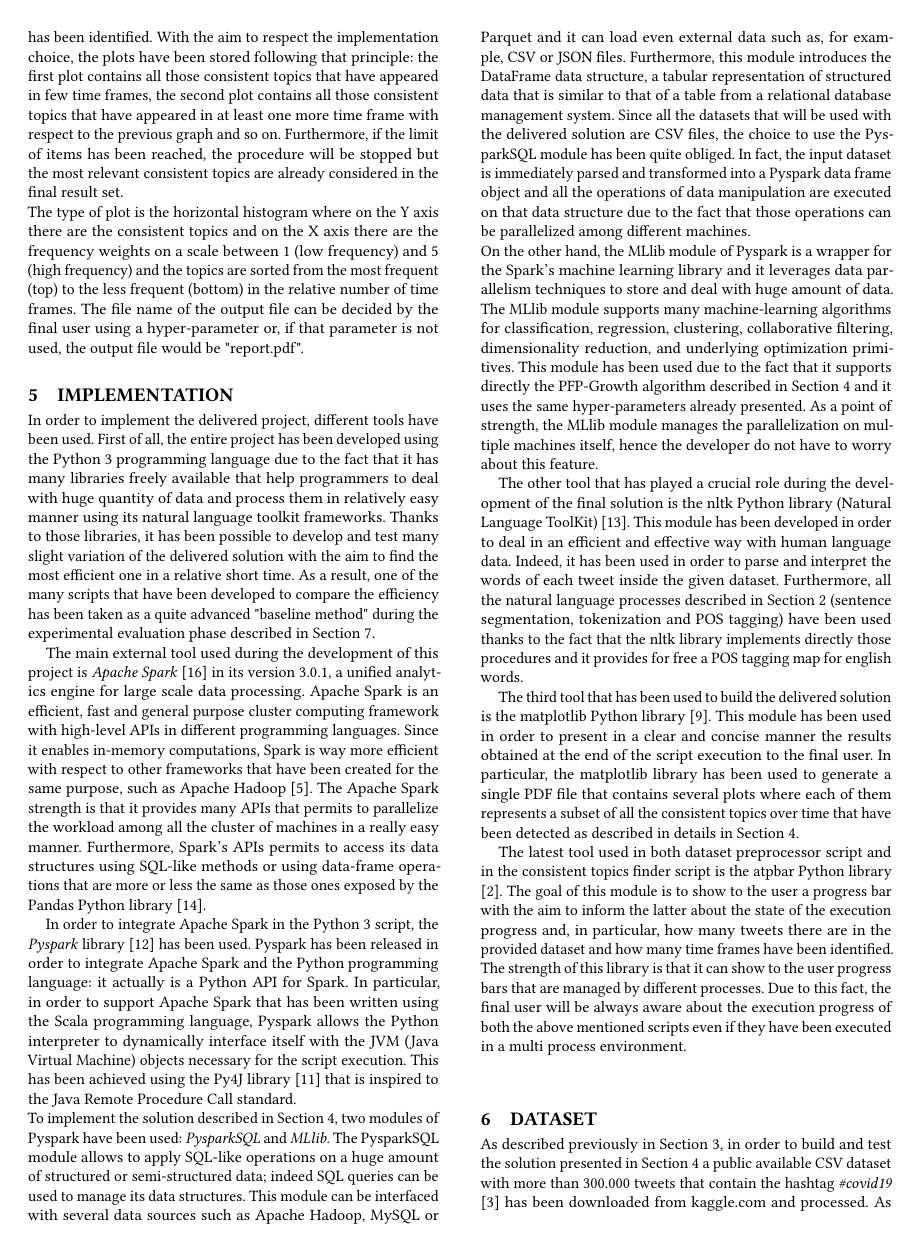
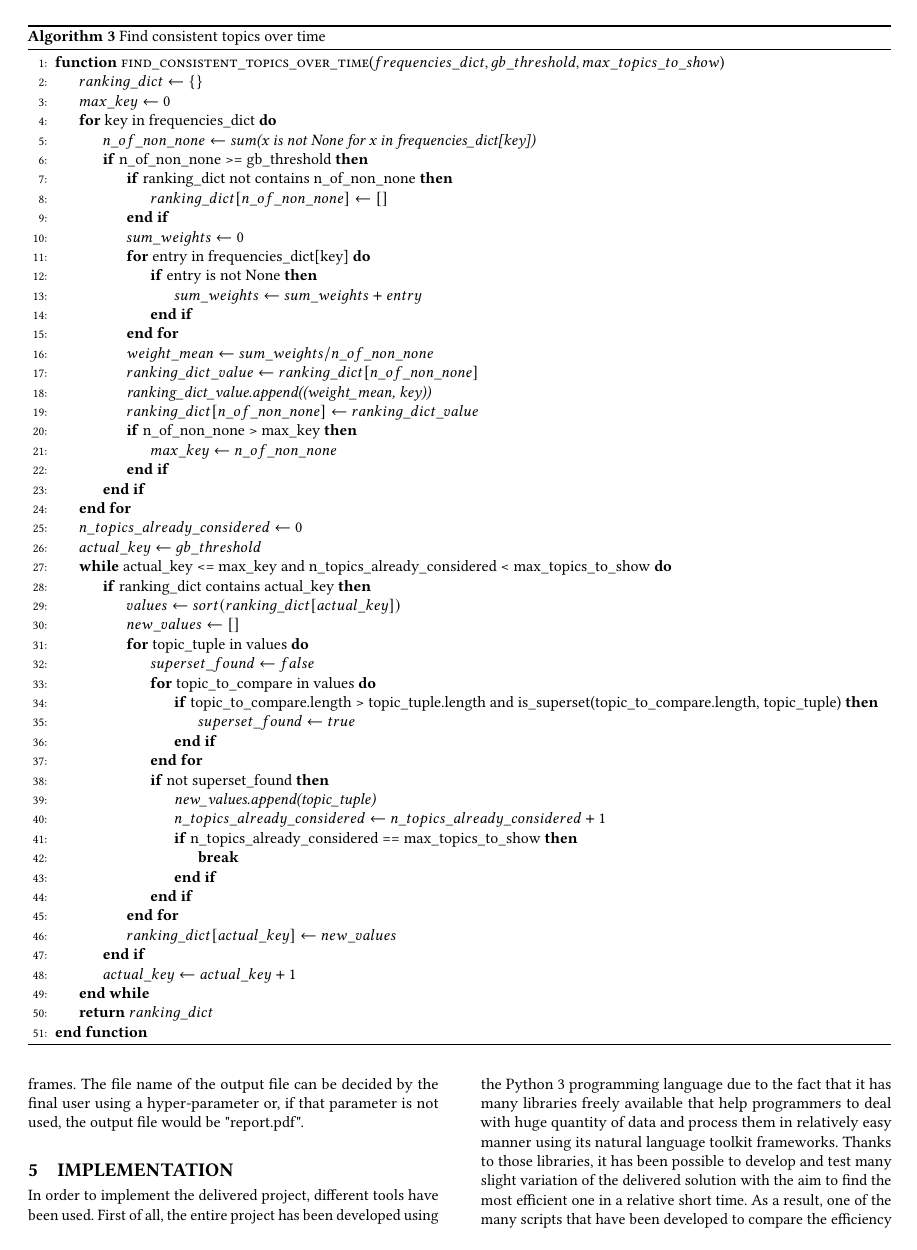
Before and after one commit to Pivoz/datamining-project, a LaTeX paper (report/datamining-report-piva.tex, which reads report/report-chapters.tex): page 4 of 6 before the commit and page 5 of 8 after it. Compiled offline with pdfLaTeX.

Commit message:
Added pseudocodes in chapter 4. Minor fix to the code

```diff
--- a/report/datamining-report-piva.tex
+++ b/report/datamining-report-piva.tex
@@ -5,6 +5,8 @@
 
 \usepackage{booktabs} % For formal tables
 \usepackage{amsfonts}
+\usepackage{algorithm}% http://ctan.org/pkg/algorithms
+\usepackage{algpseudocode}% http://ctan.org/pkg/algorithmicx
 
 \settopmatter{printacmref=false, printccs=false, printfolios=false}
 
--- a/report/report-chapters.tex
+++ b/report/report-chapters.tex
@@ -62,4 +62,4 @@ where $\mathrm{INPUT}$ is defined as
 \label{sec:solution}
 In order to design and implement an efficient solution to the problem shown in Section \ref{sec:problem_statement}, all the techniques described in the second part of Section \ref{sec:related_word} have been adopted. Those methods, however, has not been implemented using a naive approach (i.e., the frequent itemsets algorithm has not been executed over the entire dataset and then its results have been processed to reach the final result set).
 
-Since the goal is to find out consistent topics over time, the first piece of the solution is to identify all the necessary time spans in which the initial dataset has to be split. This has been achieved adopting a method that aims to be as flexible as possible not only with the provided dataset \cite{covid19-tweets-dataset}, but also with any other one pre-processed with the procedure detailed in Section \ref{sec:dataset}. The developed algorithm takes as input two hyper-parameters: \textit{timespan} and \textit{timeunit}. The "timespan" parameter is an integer value greater than zero that identify how long would be considered a single time frame, while the "timeunit" parameter is a string that defined the unit of measure for which the "timespan" parameter has to be evaluated. In the actual solution, the possible time units supported are "day" and "hour"; anyway, other time units can be added quite easily modifying the script module that interpret those parameters and split the dataset entries. As an example, if the time span is set to 1 and the time unit is set to "day", the maximum difference between the timestamps of the last and the first tweet of each time frame would be less or equal than 86400 (i.e., the number of seconds in a single day). As a result of this first phase, it is obtained a list of time frames where each entry is itself a list of all the tweets included in that time frame.
+Since the goal is to find out consistent topics over time, the first piece of the solution is to identify all the necessary time spans in which the initial dataset has to be split. This has been achieved adopting a method that aims to be as flexible as possible not only with the provided dataset \cite{covid19-tweets-dataset}, but also with any other one pre-processed with the procedure detailed in Section \ref{sec:dataset}. The developed algorithm takes as input two hyper-parameters: \textit{timespan} and \textit{timeunit}. The "timespan" parameter is an integer value greater than zero that identify how long would be considered a single time frame, while the "timeunit" parameter is a string that defined the unit of measure for which the "timespan" parameter has to be evaluated. In the actual solution, the possible time units supported are "day" and "hour"; anyway, other time units can be added quite easily modifying the script module that interpret those parameters and split the dataset entries. As an example, if the time span is set to 1 and the time unit is set to "day", the maximum difference between the timestamps of the last and the first tweet of each time frame would be less or equal than 86400 (i.e., the number of seconds in a single day). As a result of this first phase, it is obtained a list of time frames where each entry is itself a list of all the tweets included in that time frame. The just mentioned procedure is shown in Algorithm \ref{split_dataset_algorithm}.
@@ -78,0 +115 @@ When the frequent itemsets have been filtered for a single time frame, is comput
+	\caption{Find frequent topics}
@@ -85,7 +147,65 @@ When the ranking\_dict hash map has been built completely, it will start the fin
 
 \noindent After that the above-mentioned implementation choice has been stated, the goal of this final procedure is to sort by frequency average weight the obtained entries of the ranking\_dict hash map. In order to follow the just described property, the ordering procedure starts from those consistent topics that appears in few time frames and then continues with those topics that appear in more time frames. This procedure will terminate its execution when all the frequent topics have been processed or when the maximum number of topics to show to the final user has been reached. Indeed, the user can specify with a hyper-parameter what is the maximum number of consistent topics over time that have to be shown when the overall procedure terminates. This feature aims to speed up the computation in all those cases where the user has used a low TS-threshold value (i.e., there will be lots of frequent topics) since the just described procedure involves the ordering.
 
-\noindent Furthermore, in the procedure just mentioned is applied the variation of the closed itemset technique as described in Section \ref{sec:related_word}. The aim is to remove all those subsets that appear in as many time frames as a super set and compact the output presented to the final user. This choice has been taken due to the fact that a topic composed by many words is much more meaningful with respect to a topic composed by less words.
+\noindent Furthermore, in the procedure just mentioned is applied the variation of the closed itemset technique as described in Section \ref{sec:related_word}. The aim is to remove all those subsets that appear in as many time frames as a super set and compact the output presented to the final user. This choice has been taken due to the fact that a topic composed by many words is much more meaningful with respect to a topic composed by less words. The just described procedure is shown in detail in Algorithm \ref{find_consistent_topics_over_time_algorithm}.
+
+\begin{algorithm*}
+	\caption{Find consistent topics over time}
+	\label{find_consistent_topics_over_time_algorithm}
+	\begin{algorithmic}[1]
+		\Function{find\_consistent\_topics\_over\_time}{$frequencies\_dict, gb\_threshold, max\_topics\_to\_show$}
+		\State $ranking\_dict\gets \{\}$
+		\State $max\_key\gets 0$
+		\For{key in frequencies\_dict}
+			\State $n\_of\_non\_none\gets $ \textit{sum(x is not None for x in frequencies\_dict[key])}
+			\If{n\_of\_non\_none >= gb\_threshold}
+				\If{ranking\_dict not contains n\_of\_non\_none}
+					\State $ranking\_dict[n\_of\_non\_none]\gets []$
+				\EndIf
+				\State $sum\_weights\gets 0$
+				\For{entry in frequencies\_dict[key]}
+					\If{entry is not None}
+						\State $sum\_weights\gets sum\_weights + entry$
+					\EndIf
+				\EndFor
+				\State $weight\_mean\gets sum\_weights / n\_of\_non\_none$
+				\State $ranking\_dict\_value\gets ranking\_dict[n\_of\_non\_none]$
+				\State \textit{ranking\_dict\_value.append((weight\_mean, key))}
+				\State $ranking\_dict[n\_of\_non\_none]\gets ranking\_dict\_value$
+				\If{n\_of\_non\_none > max\_key}
+					\State $max\_key\gets n\_of\_non\_none$
+				\EndIf
+			\EndIf
+		\EndFor
+		\State $n\_topics\_already\_considered\gets 0$
+		\State $actual\_key\gets gb\_threshold$
+		\While{actual\_key <= max\_key and n\_topics\_already\_considered < max\_topics\_to\_show}
+			\If{ranking\_dict contains actual\_key}
+				\State $values\gets sort(ranking\_dict[actual\_key])$
+				\State $new\_values\gets []$
+				\For{topic\_tuple in values}
+					\State $superset\_found\gets false$
+					\For{topic\_to\_compare in values}
+						\If{topic\_to\_compare.length > topic\_tuple.length and is\_superset(topic\_to\_compare.length, topic\_tuple)}
+							\State $superset\_found\gets true$
+						\EndIf
+					\EndFor
+					\If{not superset\_found}
+						\State \textit{new\_values.append(topic\_tuple)}
+						\State $n\_topics\_already\_considered\gets n\_topics\_already\_considered + 1$
+						\If{n\_topics\_already\_considered == max\_topics\_to\_show}
+							\State \textbf{break}
+						\EndIf
+					\EndIf
+				\EndFor
+				\State $ranking\_dict[actual\_key]\gets new\_values$
+			\EndIf
+			\State $actual\_key\gets actual\_key + 1$
+		\EndWhile
+		\State \textbf{return} $ranking\_dict$
+		\EndFunction
+	\end{algorithmic}
+\end{algorithm*}
 
 As a final step, the delivered procedure has to build an output file in order to present the obtained results to the final user. In order to achieve this goal, it has been used the matplotlib Python library \cite{matplotlib-python} that can be leveraged to produce a single PDF report file that contains all the graphs, one for each time frame that has been identified. With the aim to respect the implementation choice, the plots have been stored following that principle: the first plot contains all those consistent topics that have appeared in few time frames, the second plot contains all those consistent topics that have appeared in at least one more time frame with respect to the previous graph and so on. Furthermore, if the limit of items has been reached, the procedure will be stopped but the most relevant consistent topics are already considered in the final result set.
 
```
Also changed, not shown: report/datamining-report-piva.pdf, report/report-chapters.tex (65 more changed lines), 3 other files.
